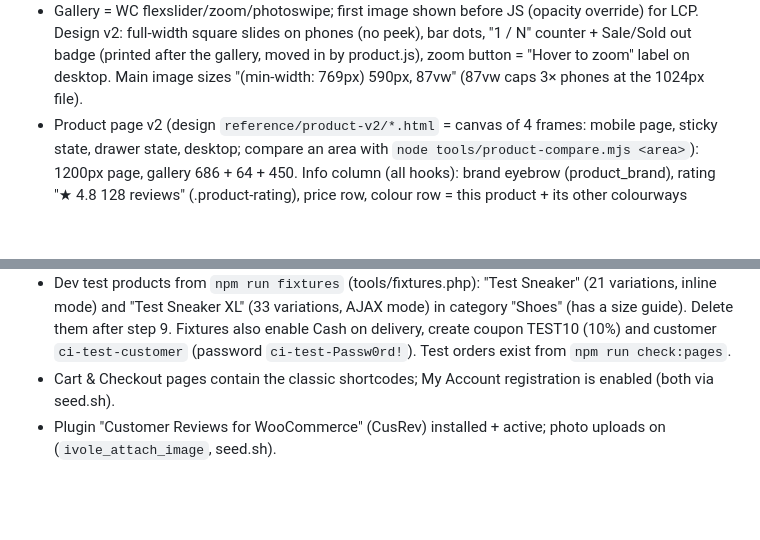
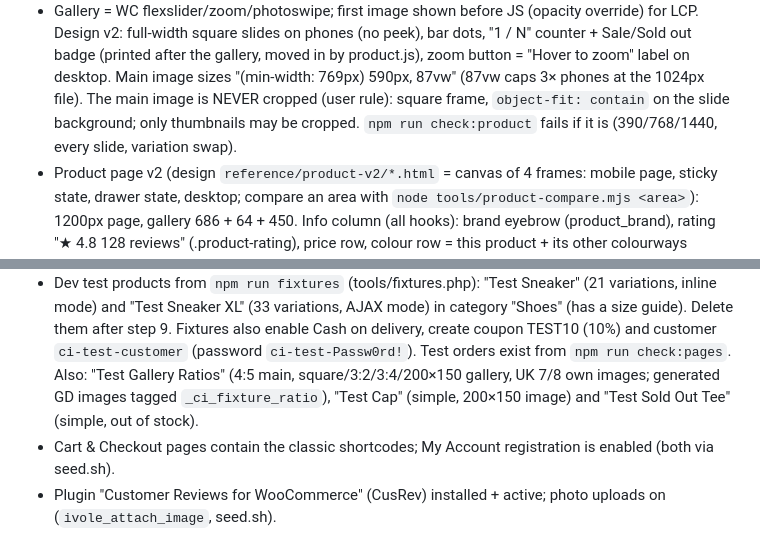
Before and after one commit to BHMyoussef/ResellStreet, a Markdown page: CLAUDE.md, 2 parts joined by grey strips. GitHub-like rendering; blank space fills up the shorter version.

Commit message:
CLAUDE.md: main image never cropped (rule + check), QA fixtures
Co-Authored-By: Claude Opus 5.5 <noreply@anthropic.com>

```diff
--- a/CLAUDE.md
+++ b/CLAUDE.md
@@ -145,6 +145,8 @@ Local site: http://resellstreet.local
   Design v2: full-width square slides on phones (no peek), bar dots, "1 / N" counter + Sale/Sold out badge
   (printed after the gallery, moved in by product.js), zoom button = "Hover to zoom" label on desktop.
   Main image sizes "(min-width: 769px) 590px, 87vw" (87vw caps 3× phones at the 1024px file).
+  The main image is NEVER cropped (user rule): square frame, `object-fit: contain` on the slide background;
+  only thumbnails may be cropped. `npm run check:product` fails if it is (390/768/1440, every slide, variation swap).
 - Product page v2 (design `reference/product-v2/*.html` = canvas of 4 frames: mobile page, sticky state, drawer
   state, desktop; compare an area with `node tools/product-compare.mjs <area>`): 1200px page, gallery 686 + 64 + 450.
   Info column (all hooks): brand eyebrow (product_brand), rating "★ 4.8 128 reviews" (.product-rating), price row,
@@ -261,6 +263,8 @@ Local site: http://resellstreet.local
   "Test Sneaker XL" (33 variations, AJAX mode) in category "Shoes" (has a size guide). Delete them after step 9.
   Fixtures also enable Cash on delivery, create coupon TEST10 (10%) and customer `ci-test-customer`
   (password `ci-test-Passw0rd!`). Test orders exist from `npm run check:pages`.
+  Also: "Test Gallery Ratios" (4:5 main, square/3:2/3:4/200×150 gallery, UK 7/8 own images; generated GD images
+  tagged `_ci_fixture_ratio`), "Test Cap" (simple, 200×150 image) and "Test Sold Out Tee" (simple, out of stock).
 - Cart & Checkout pages contain the classic shortcodes; My Account registration is enabled (both via seed.sh).
 - Plugin "Customer Reviews for WooCommerce" (CusRev) installed + active; photo uploads on (`ivole_attach_image`, seed.sh).
 
```
